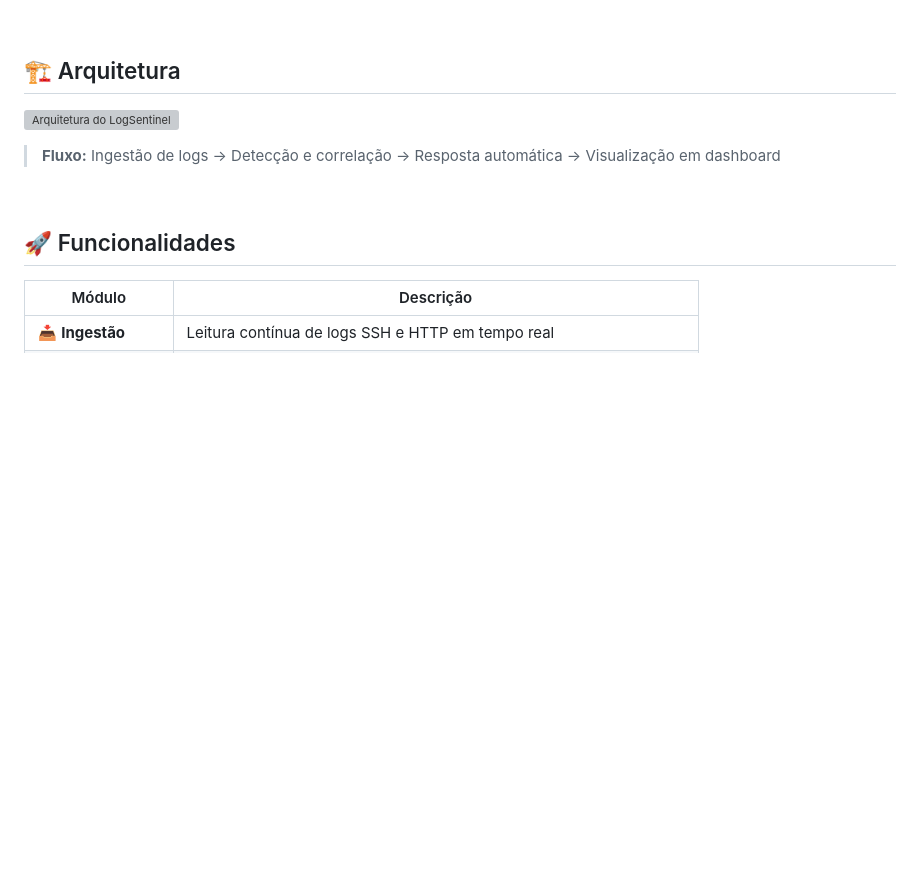
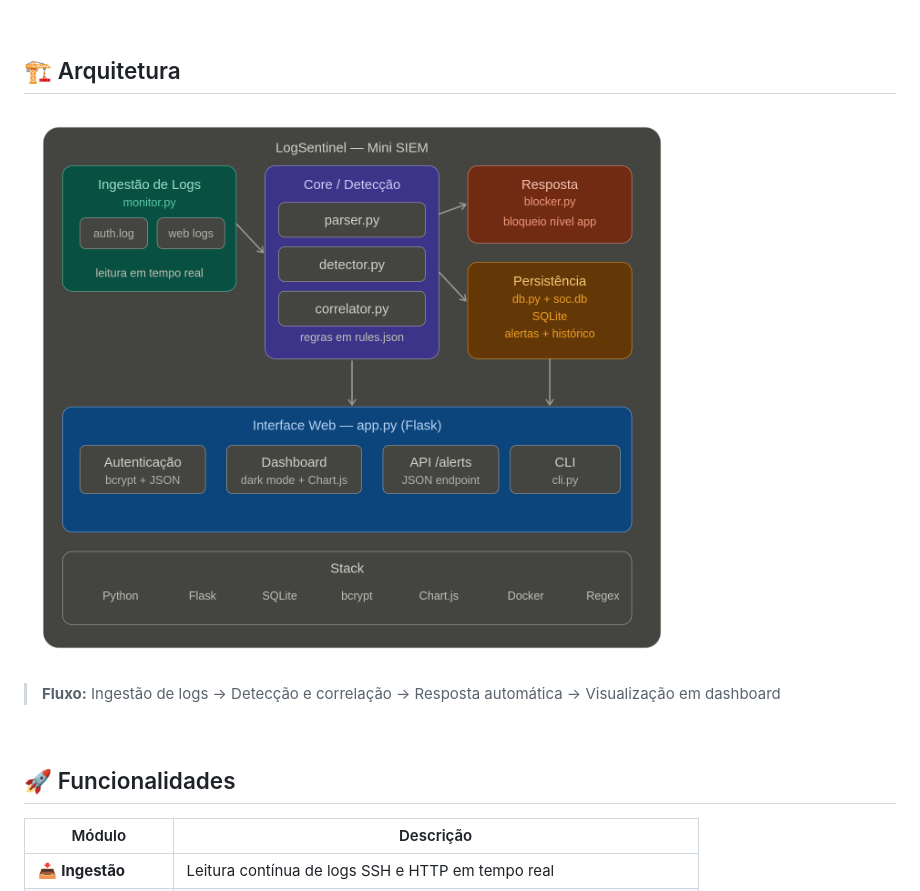
Before and after one commit to PedroEmilioMartinelli/LogSentinel-Mini-SIEM-SOC-Analyzer-, a Markdown page: readme.md, the part around the change. Drawn GitHub-style; pictures changed too: img/architecture.png (added); blank space fills up the shorter version; grey boxes are pictures that could not be loaded.

Commit message:
readme & img da arq

```diff
--- a/readme.md
+++ b/readme.md
@@ -6,7 +6,7 @@
 
 ## 🏗️ Arquitetura
 
-![Arquitetura do LogSentinel](architecture.png)
+![Arquitetura do LogSentinel](/img/architecture.png)
 
 > **Fluxo:** Ingestão de logs → Detecção e correlação → Resposta automática → Visualização em dashboard
 
```
